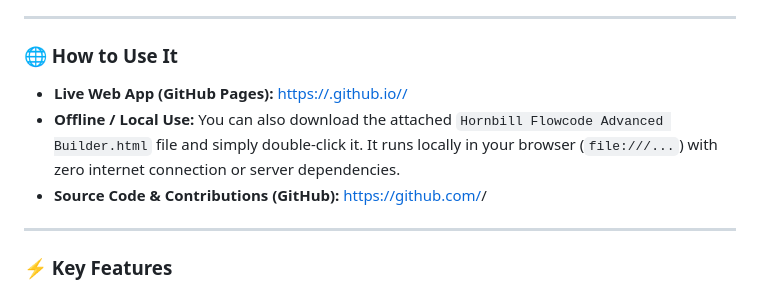
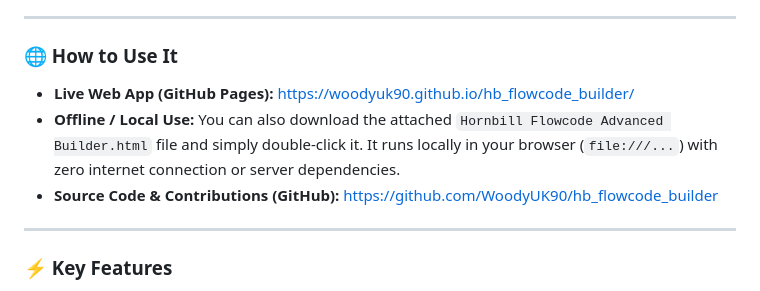
Before and after one commit to WoodyUK90/hb_flowcode_builder, a Markdown page: COMMUNITY_POST_TEMPLATE.md, the part around the change. GitHub-like rendering.

```diff
--- a/COMMUNITY_POST_TEMPLATE.md
+++ b/COMMUNITY_POST_TEMPLATE.md
@@ -22,9 +22,9 @@ It is completely free, 100% client-side, zero-dependency, and open-source.
 ---
 
 ### 🌐 How to Use It
-- **Live Web App (GitHub Pages):** [https://<your-username>.github.io/<repo-name>/](https://<your-username>.github.io/<repo-name>/)
+- **Live Web App (GitHub Pages):** [https://woodyuk90.github.io/hb_flowcode_builder/](https://woodyuk90.github.io/hb_flowcode_builder/)
 - **Offline / Local Use:** You can also download the attached `Hornbill Flowcode Advanced Builder.html` file and simply double-click it. It runs locally in your browser (`file:///...`) with zero internet connection or server dependencies.
-- **Source Code & Contributions (GitHub):** [https://github.com/<your-username>/<repo-name>](https://github.com/<your-username>/<repo-name>)
+- **Source Code & Contributions (GitHub):** [https://github.com/WoodyUK90/hb_flowcode_builder](https://github.com/WoodyUK90/hb_flowcode_builder)
 
 ---
 
```
Also changed, not shown: README.md (+1 -1 lines).
